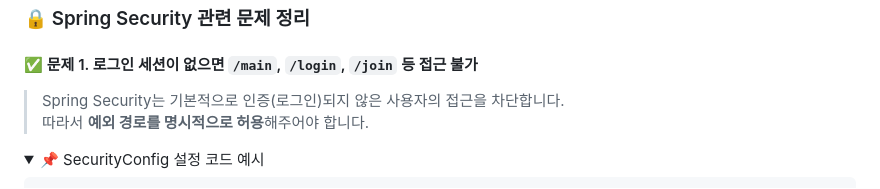
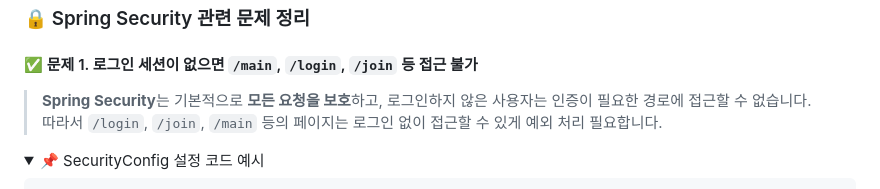
Before and after one commit to Ojanghun/FinalProject, a Markdown page: README.md, the part around the change printed below. GitHub-like rendering; folded sections open.

Commit message:
Update README.md
Signed-off-by: plume213 <iyd3378@gmail.com>

```diff
--- a/README.md
+++ b/README.md
@@ -161,8 +161,8 @@
 
 #### ✅ 문제 1. 로그인 세션이 없으면 `/main`, `/login`, `/join` 등 접근 불가
 
-> Spring Security는 기본적으로 인증(로그인)되지 않은 사용자의 접근을 차단합니다.<br>
-따라서 **예외 경로를 명시적으로 허용**해주어야 합니다.
+> **Spring Security**는 기본적으로 **모든 요청을 보호**하고, 로그인하지 않은 사용자는 인증이 필요한 경로에 접근할 수 없습니다.<br>
+따라서 <code>/login</code>, <code>/join</code>, <code>/main</code> 등의 페이지는 로그인 없이 접근할 수 있게 예외 처리 필요합니다.
 
 <details>
 <summary>📌 SecurityConfig 설정 코드 예시</summary>
```
Also changed, not shown: other parts of README.md (+1 -1 lines).
